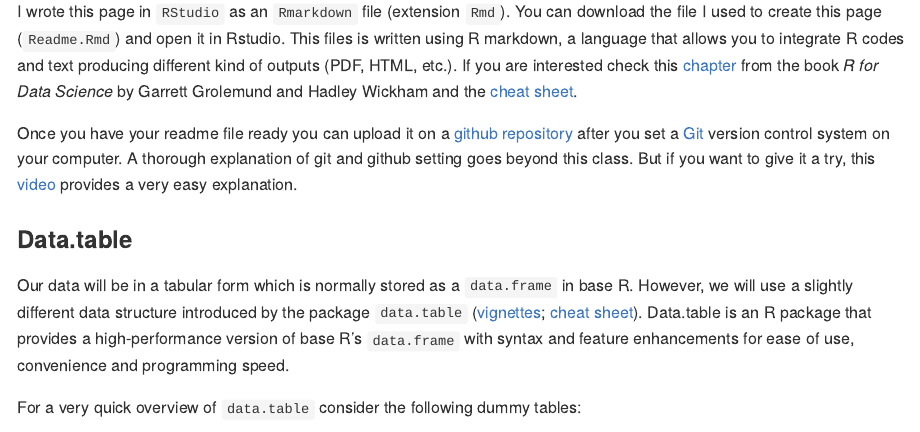
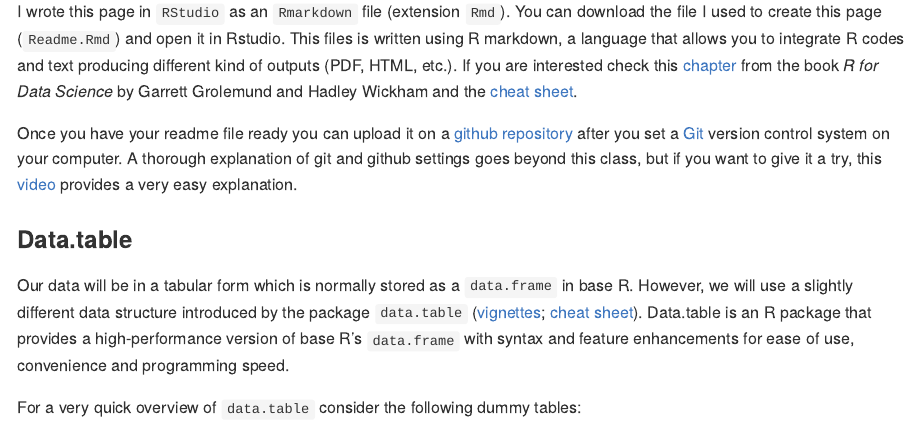
Before and after one commit to ghTaranto/uacAulas, an R Markdown document (README.Rmd): the page in a window 1100 px wide, from 530 px down. Rendered offline with R 4.5, knitr and Pandoc, with nearby package versions; some code elsewhere in the file could not run offline; long lines of code are wrapped.

Commit message:
update readme

```diff
--- a/README.Rmd
+++ b/README.Rmd
@@ -39,9 +39,9 @@ We will try to answer a simple question: **do these species present different de
 
 Before we start note that it is relatively easy to create a page like this one once you have a proper setup on your computer.
 
-I wrote this page in `RStudio` as an `Rmarkdown` file (extension `Rmd`). You can download the file I used to create this page (`Readme.Rmd`) and open it in Rstudio. This files is written using R markdown, a language that allows you to integrate R codes and text producing different kind of outputs (PDF, HTML, etc.). If you are interested check this [chapter](https://r4ds.had.co.nz/r-markdown.html) from the book *R for Data Science* by Garrett Grolemund and Hadley Wickham and the [cheat sheet](file:///E:/Users/VideoLab/Downloads/rmarkdown-1.pdf).
+I wrote this page in `RStudio` as an `Rmarkdown` file (extension `Rmd`). You can download the file I used to create this page (`Readme.Rmd`) and open it in Rstudio. This files is written using R markdown, a language that allows you to integrate R codes and text producing different kind of outputs (PDF, HTML, etc.). If you are interested check this [chapter](https://r4ds.had.co.nz/r-markdown.html) from the book *R for Data Science* by Garrett Grolemund and Hadley Wickham and the [cheat sheet](https://rstudio.com/resources/cheatsheets/).
 
-Once you have your readme file ready you can upload it on a [github repository](https://github.com/) after you set a [Git](https://git-scm.com/about) version control system on your computer. A thorough explanation of git and github setting goes beyond this class. But if you want to give it a try, this [video](https://www.youtube.com/watch?v=p8bZBvcFPuk) provides a very easy explanation.
+Once you have your readme file ready you can upload it on a [github repository](https://github.com/) after you set a [Git](https://git-scm.com/about) version control system on your computer. A thorough explanation of git and github settings goes beyond this class, but if you want to give it a try, this [video](https://www.youtube.com/watch?v=p8bZBvcFPuk) provides a very easy explanation.
 
 ### Data.table
 
```
